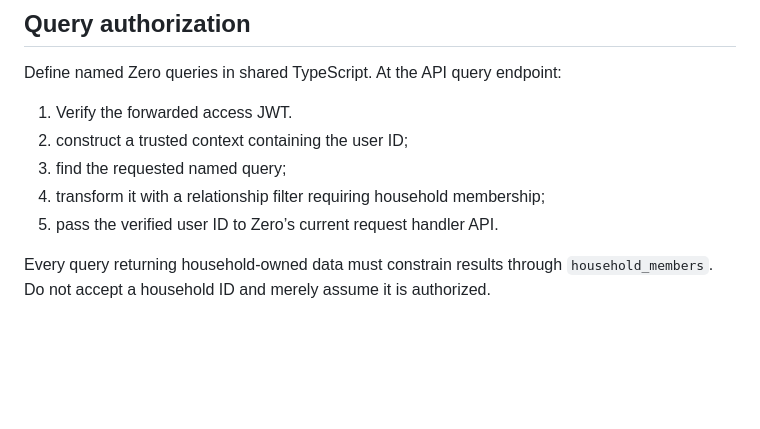
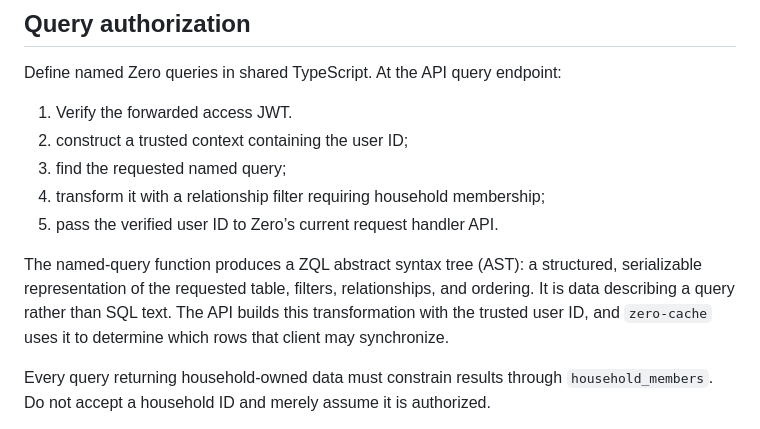
Before and after one commit to arturchichorro/home-hub, a Markdown page: docs/security-and-sync.md, the part around the change. GitHub-like rendering; blank space fills up the shorter version.

Commit message:
chore: docs

```diff
--- a/docs/security-and-sync.md
+++ b/docs/security-and-sync.md
@@ -114,6 +114,12 @@ Define named Zero queries in shared TypeScript. At the API query endpoint:
 4. transform it with a relationship filter requiring household membership;
 5. pass the verified user ID to Zero’s current request handler API.
 
+The named-query function produces a ZQL abstract syntax tree (AST): a
+structured, serializable representation of the requested table, filters,
+relationships, and ordering. It is data describing a query rather than SQL
+text. The API builds this transformation with the trusted user ID, and
+`zero-cache` uses it to determine which rows that client may synchronize.
+
 Every query returning household-owned data must constrain results through `household_members`. Do not accept a household ID and merely assume it is authorized.
 
 Zero uses a custom PostgreSQL publication named `home_hub_zero` as a coarse
```
